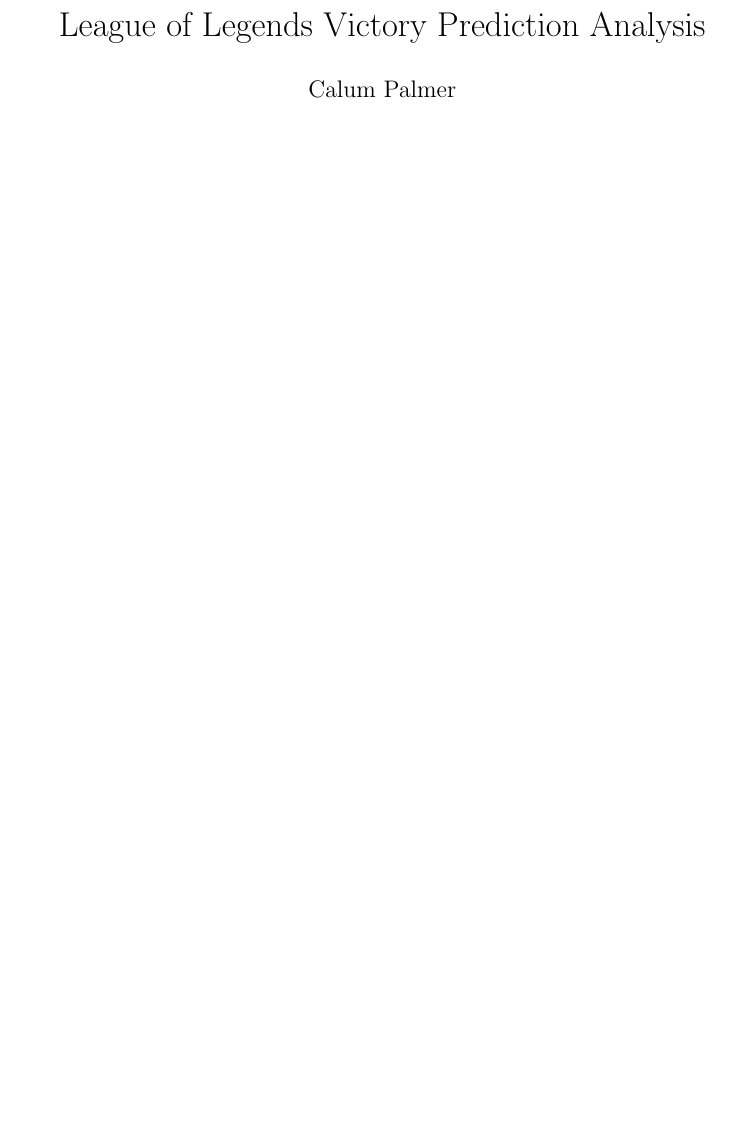
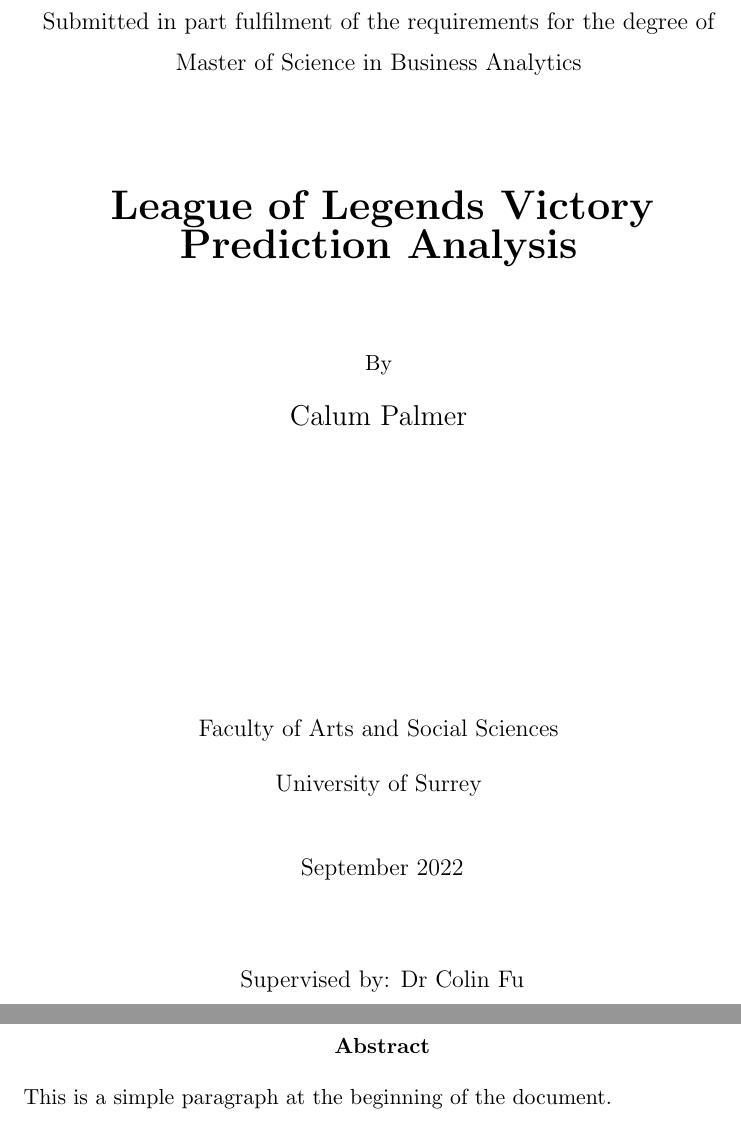
Before and after one commit to ClomCode/LoL-Analysis, a LaTeX document (LATEX Document/src/main.tex): part of page 1 of 2 before the commit and two parts of pages 1 and 2 of 5 after it, the two joined at a grey line, cut at the place of the change, the shorter picture padded with empty space. Compiled offline with pdfLaTeX.

Commit message:
updates to latex document

```diff
--- a/LATEX Document/src/main.tex
+++ b/LATEX Document/src/main.tex
@@ -2,10 +2,10 @@
 %! Date = 06/06/2022
 
 % Preamble
-\documentclass[11pt, A4]{article}
+\documentclass[11pt, A4]{report}
 \title{League of Legends Victory Prediction Analysis}
 \author{Calum Palmer}
-\date{June 2022}
+\date{September 2022}
 
 % Packages
 \usepackage[utf8]{inputenc}
@@ -19,6 +19,41 @@
 \begin{document}
 
     \begin{titlepage}
-    \maketitle
+    \centering
+
+    {\large Submitted in part fulfilment of the requirements for the degree of}
+    \vspace{0.25cm}
+
+    {\large Master of Science in Business Analytics}
+    \vspace{2cm}
+
+    {\huge\bfseries League of Legends Victory Prediction Analysis}
+    \vspace{1.5cm}
+
+    {By}
+    \vspace{0.5cm}
+
+    {\Large Calum Palmer}
+    \vspace{5cm}
+
+
+
+    {\large Faculty of Arts and Social Sciences}
+    \vspace{0.5cm}
+
+    {\large University of Surrey}
+    \vspace{1cm}
+
+    {\large September 2022}
+
+    \vspace{1.5cm}
+    {\large Supervised by: Dr Colin Fu}
+
+    \vfill
+
     \end{titlepage}
 
+
+    \begin{abstract}
+    This is a simple paragraph at the beginning of the document.
+    \end{abstract}
```
Also changed, not shown: LATEX Document/out/main.pdf, LATEX Document/src/main.tex (22 more changed lines), 3 other files.
